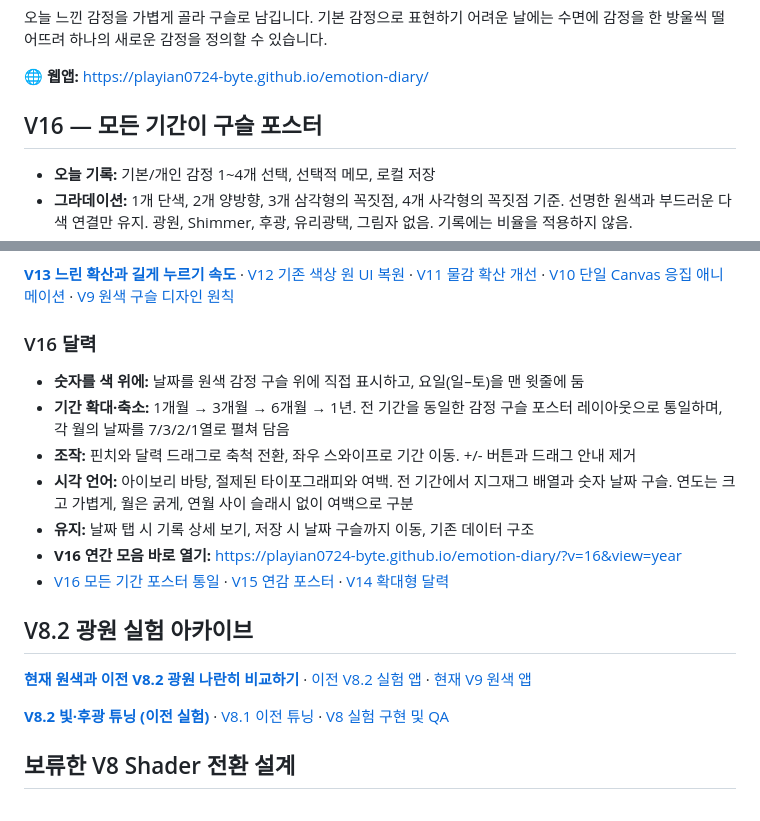
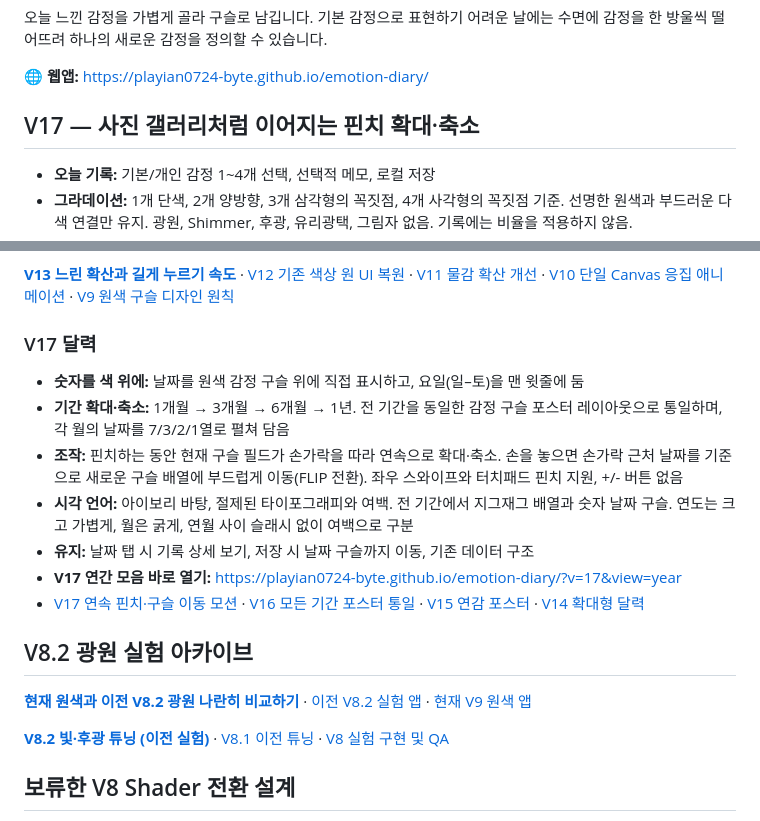
Before and after one commit to playian0724-byte/emotion-diary, a Markdown page: README.md, 2 parts joined by grey strips. GitHub-like rendering.

Commit message:
Document V17 continuous gesture scale and FLIP transitions anchored on touched beads

```diff
--- a/README.md
+++ b/README.md
@@ -6,7 +6,7 @@
 
 🌐 **웹앱:** https://playian0724-byte.github.io/emotion-diary/
 
-## V16 — 모든 기간이 구슬 포스터
+## V17 — 사진 갤러리처럼 이어지는 핀치 확대·축소
 
 - **오늘 기록:** 기본/개인 감정 1~4개 선택, 선택적 메모, 로컬 저장
 - **그라데이션:** 1개 단색, 2개 양방향, 3개 삼각형의 꼭짓점, 4개 사각형의 꼭짓점 기준. 선명한 원색과 부드러운 다색 연결만 유지. 광원, Shimmer, 후광, 유리광택, 그림자 없음. 기록에는 비율을 적용하지 않음.
@@ -20,14 +20,14 @@
 
 [**V13 느린 확산과 길게 누르기 속도**](./docs/V13_DIFFUSION_TUNING.md) · [V12 기존 색상 원 UI 복원](./docs/V12_CLASSIC_SWATCHES.md) · [V11 물감 확산 개선](./docs/V11_INK_DROPS.md) · [V10 단일 Canvas 응집 애니메이션](./docs/V10_UNIFIED_MIX.md) · [V9 원색 구슬 디자인 원칙](./docs/V9_COLOR_FIRST.md)
 
-### V16 달력
+### V17 달력
 - **숫자를 색 위에:** 날짜를 원색 감정 구슬 위에 직접 표시하고, 요일(일–토)을 맨 윗줄에 둠
 - **기간 확대·축소:** 1개월 → 3개월 → 6개월 → 1년. 전 기간을 동일한 감정 구슬 포스터 레이아웃으로 통일하며, 각 월의 날짜를 7/3/2/1열로 펼쳐 담음
-- **조작:** 핀치와 달력 드래그로 축척 전환, 좌우 스와이프로 기간 이동. +/- 버튼과 드래그 안내 제거
+- **조작:** 핀치하는 동안 현재 구슬 필드가 손가락을 따라 연속으로 확대·축소. 손을 놓으면 손가락 근처 날짜를 기준으로 새로운 구슬 배열에 부드럽게 이동(FLIP 전환). 좌우 스와이프와 터치패드 핀치 지원, +/- 버튼 없음
 - **시각 언어:** 아이보리 바탕, 절제된 타이포그래피와 여백. 전 기간에서 지그재그 배열과 숫자 날짜 구슬. 연도는 크고 가볍게, 월은 굵게, 연월 사이 슬래시 없이 여백으로 구분
 - **유지:** 날짜 탭 시 기록 상세 보기, 저장 시 날짜 구슬까지 이동, 기존 데이터 구조
-- **V16 연간 모음 바로 열기:** https://playian0724-byte.github.io/emotion-diary/?v=16&view=year
-- [V16 모든 기간 포스터 통일](./docs/V16_UNIFIED_ARCHIVE.md) · [V15 연감 포스터](./docs/V15_YEAR_POSTER.md) · [V14 확대형 달력](./docs/V14_NORDIC_CALENDAR.md)
+- **V17 연간 모음 바로 열기:** https://playian0724-byte.github.io/emotion-diary/?v=17&view=year
+- [V17 연속 핀치·구슬 이동 모션](./docs/V17_CONTINUOUS_ZOOM.md) · [V16 모든 기간 포스터 통일](./docs/V16_UNIFIED_ARCHIVE.md) · [V15 연감 포스터](./docs/V15_YEAR_POSTER.md) · [V14 확대형 달력](./docs/V14_NORDIC_CALENDAR.md)
 
 ## V8.2 광원 실험 아카이브
 
```
Also changed, not shown: other parts of README.md (+1 -1 lines).
